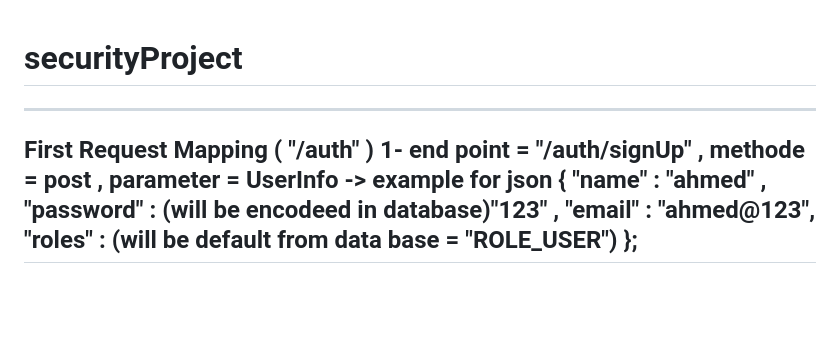
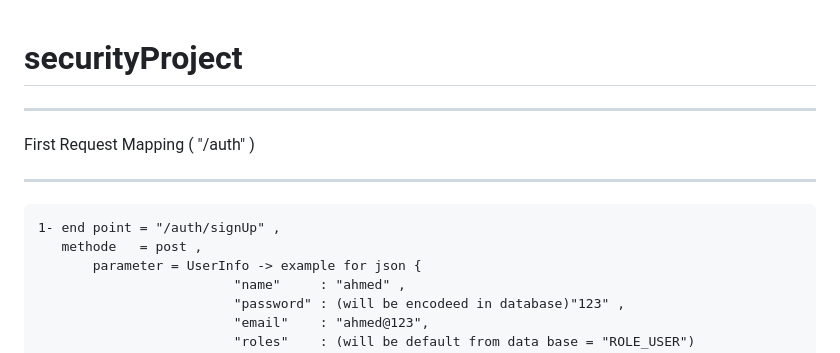
Before and after one commit to AhmedKhaledNasr74/securityProject, a Markdown page: README.md, the part around one of its changes. Rendered like a GitHub page; blank space fills up the shorter version.

```diff
--- a/README.md
+++ b/README.md
@@ -1,7 +1,10 @@
 # securityProject
 
+*******************************************************************************************************************************************
+First Request Mapping ( "/auth" )
+
 -------------------------------------------------------------------------------------------------------------------------------------------
-First Request Mapping ( "/auth" )
+
 	1- end point = "/auth/signUp" ,
 	   methode   = post ,
            parameter = UserInfo -> example for json {
```
Also changed, not shown: other parts of README.md (+2 -0 lines).
